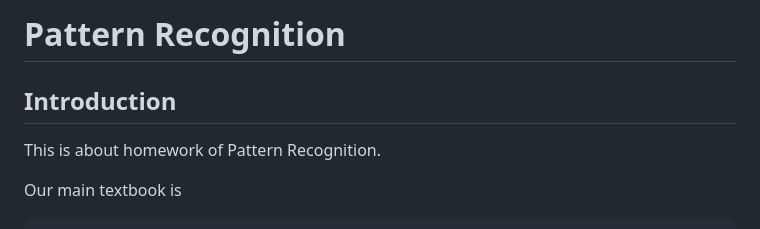
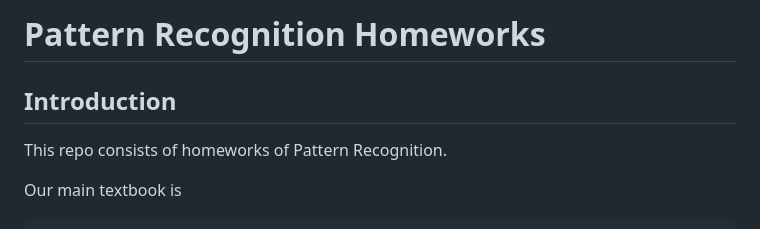
Before and after one commit to jingxuanyang/Pattern-Recognition-Homework, a Markdown page: README.md, the part around the change. Rendered like a GitHub page.

```diff
--- a/README.md
+++ b/README.md
@@ -1,8 +1,8 @@
-# Pattern Recognition
+# Pattern Recognition Homeworks
 
 ## Introduction
 
-This is about homework of Pattern Recognition.
+This repo consists of homeworks of Pattern Recognition.
 
 Our main textbook is
 
```
